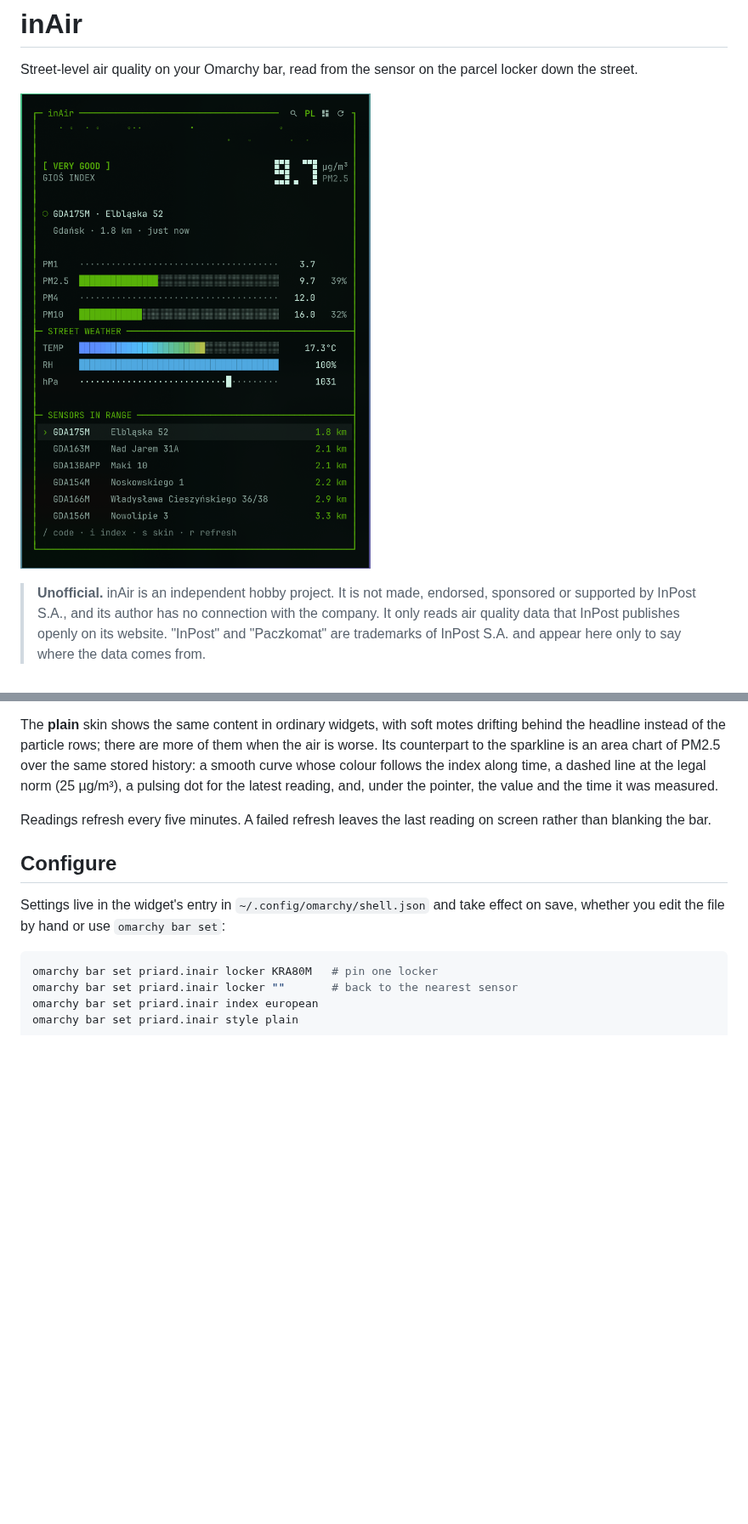
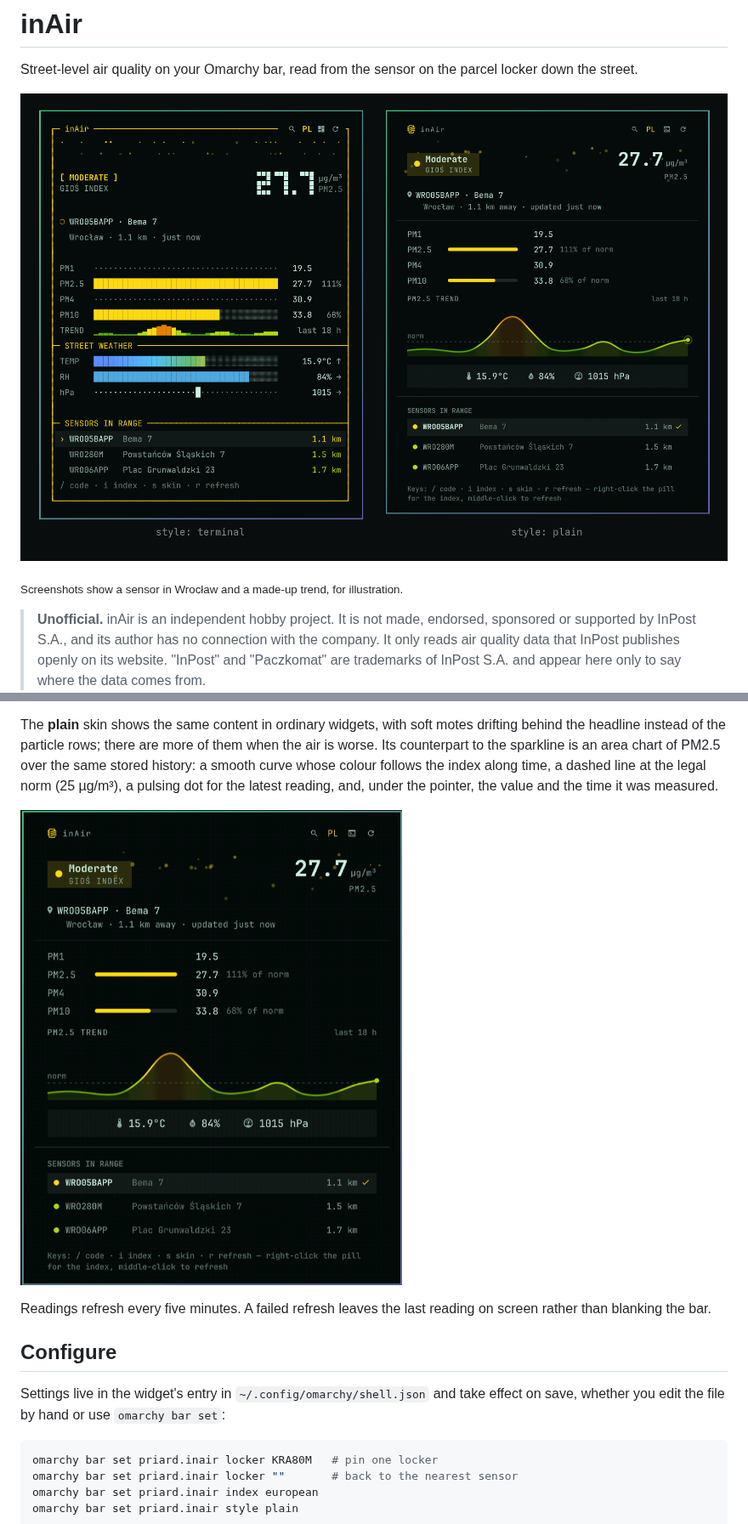
Before and after one commit to priard/omarchy-inair, a Markdown page: README.md, 2 parts joined by grey strips. Shown at 85% size. Drawn GitHub-style; pictures changed too: docs/inair-plain.gif (added), preview.png; blank space fills up the shorter version.

Commit message:
Preview both skins side by side, add a GIF of the plain skin
Screenshots use a sensor in Wrocław and a made-up trend.

```diff
--- a/README.md
+++ b/README.md
@@ -3,7 +3,9 @@
 Street-level air quality on your Omarchy bar, read from the sensor on the
 parcel locker down the street.
 
-![inAir panel, terminal skin](preview.png)
+![inAir's two skins side by side: terminal on the left, plain on the right](preview.png)
+
+<sub>Screenshots show a sensor in Wrocław and a made-up trend, for illustration.</sub>
 
 > **Unofficial.** inAir is an independent hobby project. It is not made,
 > endorsed, sponsored or supported by InPost S.A., and its author has no
@@ -203,6 +205,8 @@ index along time, a dashed line at the legal norm (25 µg/m³), a pulsing dot
 for the latest reading, and, under the pointer, the value and the time it was
 measured.
 
+![The plain skin: motes drifting behind the headline, the trend chart's latest point pulsing](docs/inair-plain.gif)
+
 Readings refresh every five minutes. A failed refresh leaves the last reading
 on screen rather than blanking the bar.
 
```
